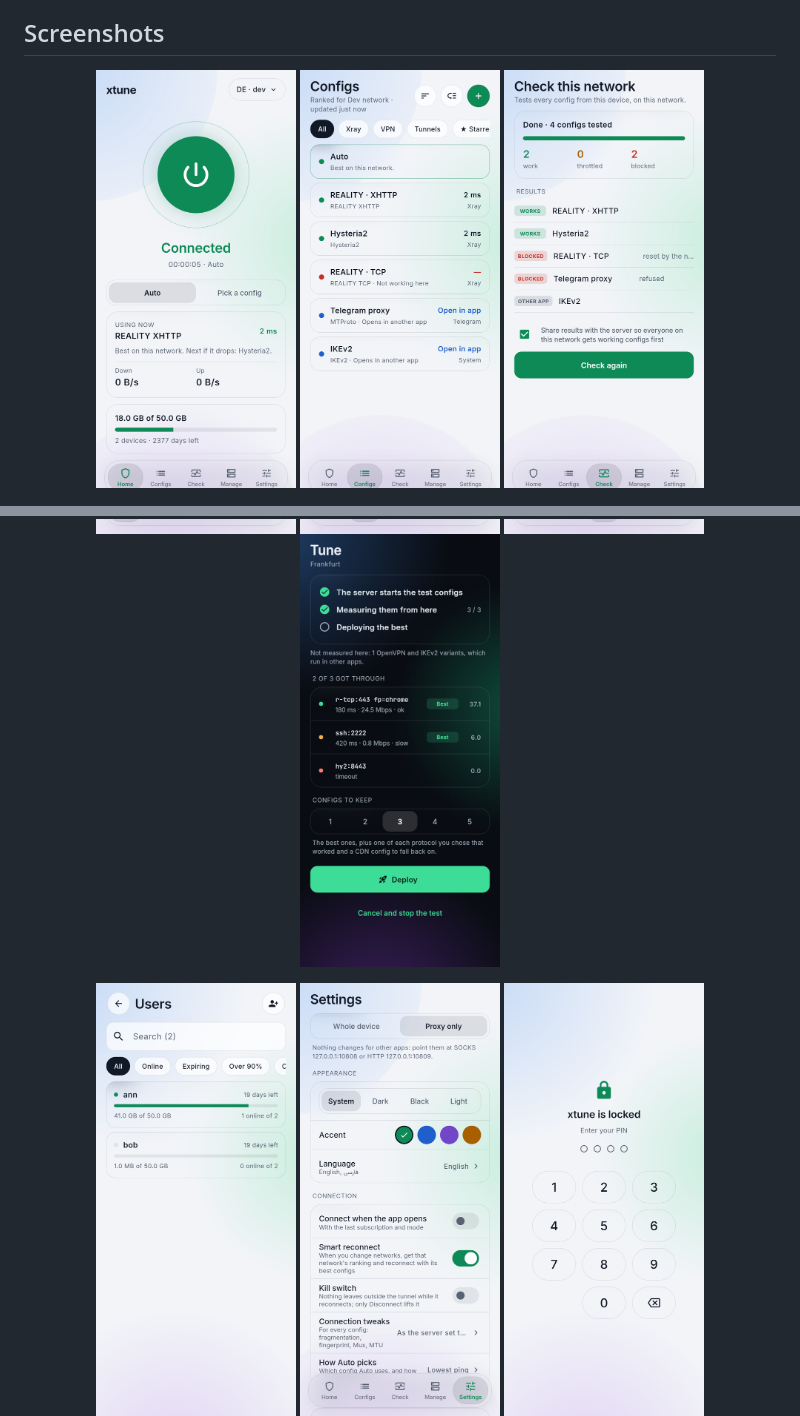
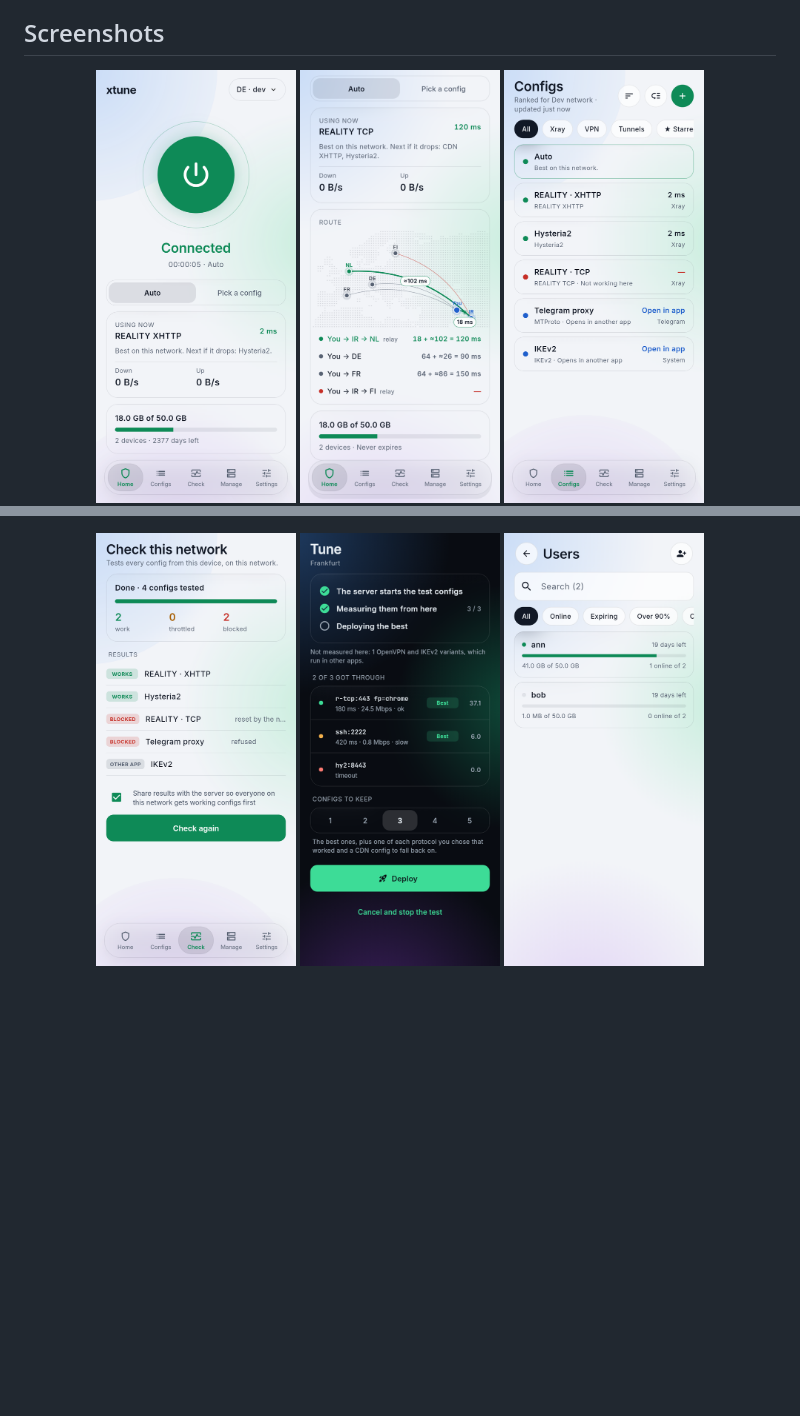
Before and after one commit to chethober/xtune, a Markdown page: README.md, 2 parts joined by grey strips. GitHub-like rendering; pictures changed too: docs/screenshots/route.png (added); blank space fills up the shorter version.

```diff
--- a/README.md
+++ b/README.md
@@ -21,4 +21,5 @@ The app for [xtune](https://github.com/chethober/xtune) servers, on **Android, L
 
 <p align="center">
   <img src="docs/screenshots/home.png" width="200" alt="Home: connected with Auto, the config in use and the subscription's usage">
+  <img src="docs/screenshots/route.png" width="200" alt="The route map: you, the relay and the server, with the delay of each hop">
   <img src="docs/screenshots/configs.png" width="200" alt="Configs: every config with its latency on this network">
@@ -25,8 +28,8 @@ The app for [xtune](https://github.com/chethober/xtune) servers, on **Android, L
   <img src="docs/screenshots/check.png" width="200" alt="Check: which configs work, are throttled or blocked here">
   <img src="docs/screenshots/tune.png" width="200" alt="Tune: the server's test configs measured from the phone, ready to deploy">
+  <img src="docs/screenshots/users.png" width="200" alt="Users: quotas, expiry and who is online">
 </p>
 <p align="center">
-  <img src="docs/screenshots/users.png" width="200" alt="Users: quotas, expiry and who is online">
   <img src="docs/screenshots/settings.png" width="200" alt="Settings: mode, theme, accent colour and connection options">
   <img src="docs/screenshots/lock.png" width="200" alt="The app lock">
   <img src="docs/screenshots/persian.png" width="200" alt="The connection timeline in Persian, with Persian digits and dates">
```
Also changed, not shown: other parts of README.md (+3 -1 lines), docs/screenshots/desktop.png, 1 other file.
